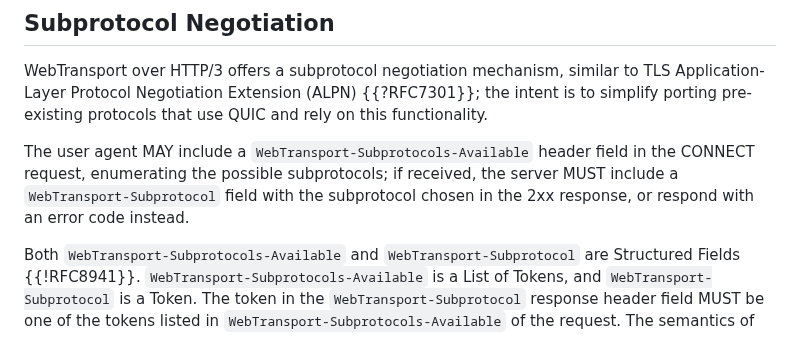
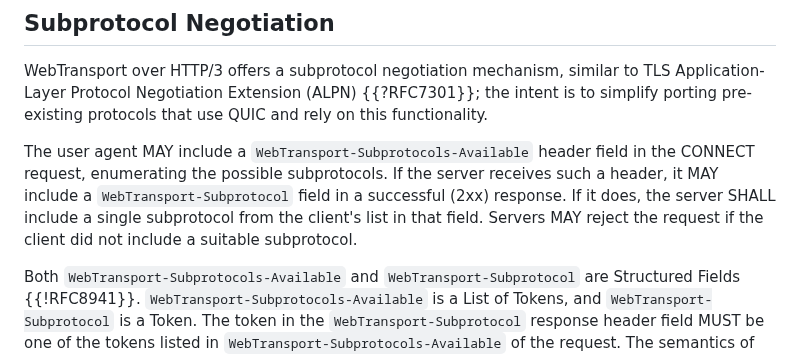
Before and after one commit to ietf-wg-webtrans/draft-ietf-webtrans-http3, a Markdown page: draft-ietf-webtrans-http3.md, the part around the change. Drawn GitHub-style.

Commit message:
Update draft-ietf-webtrans-http3.md
Co-authored-by: David Schinazi <DavidSchinazi@users.noreply.github.com>

```diff
--- a/draft-ietf-webtrans-http3.md
+++ b/draft-ietf-webtrans-http3.md
@@ -205,9 +205,11 @@ intent is to simplify porting pre-existing protocols that use QUIC and rely on
 this functionality.
 
 The user agent MAY include a `WebTransport-Subprotocols-Available` header field
-in the CONNECT request, enumerating the possible subprotocols; if received, the
-server MUST include a `WebTransport-Subprotocol` field with the subprotocol
-chosen in the 2xx response, or respond with an error code instead.
+in the CONNECT request, enumerating the possible subprotocols. If the server
+receives such a header, it MAY include a `WebTransport-Subprotocol` field in
+a successful (2xx) response. If it does, the server SHALL include a single
+subprotocol from the client's list in that field. Servers MAY reject the request
+if the client did not include a suitable subprotocol.
 
 Both `WebTransport-Subprotocols-Available` and `WebTransport-Subprotocol` are
 Structured Fields {{!RFC8941}}. `WebTransport-Subprotocols-Available` is a List
```
